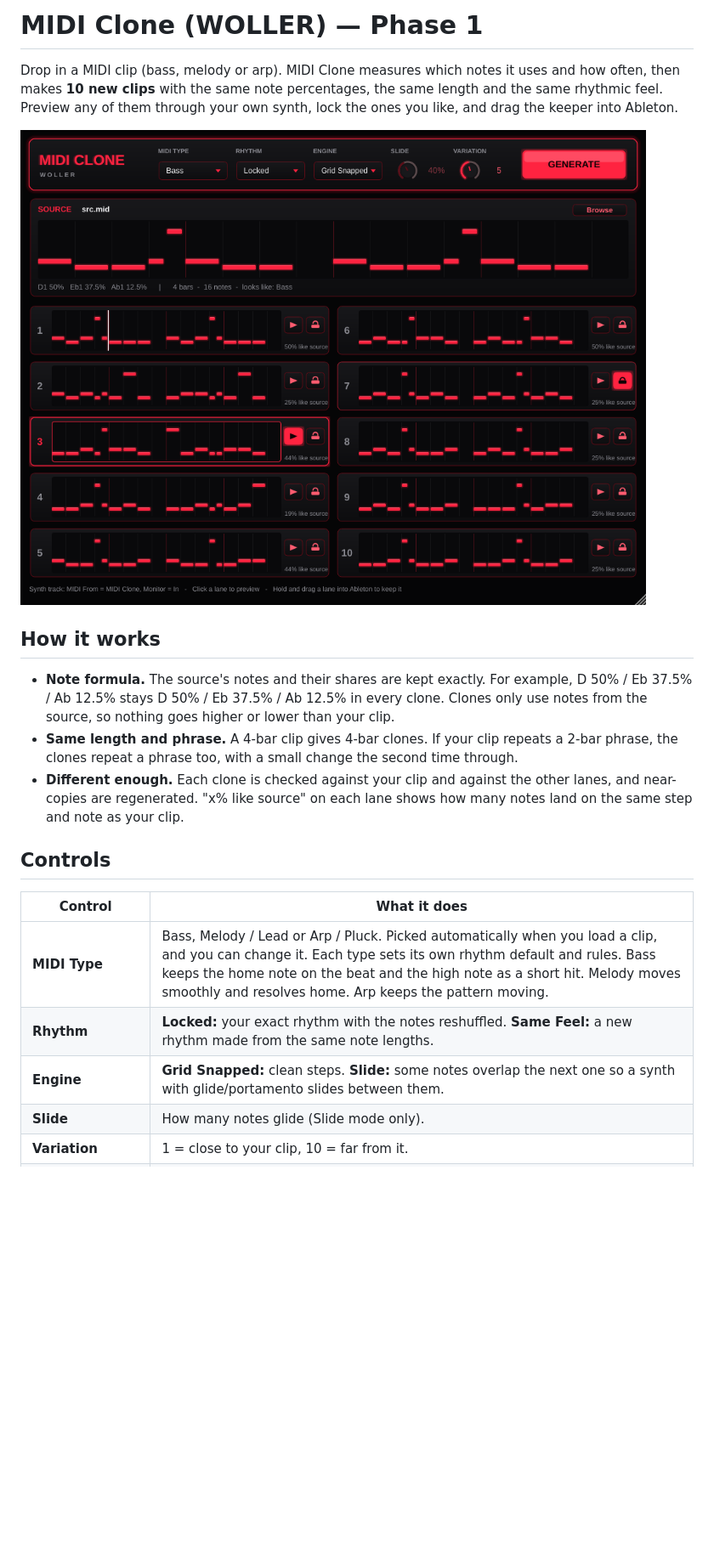
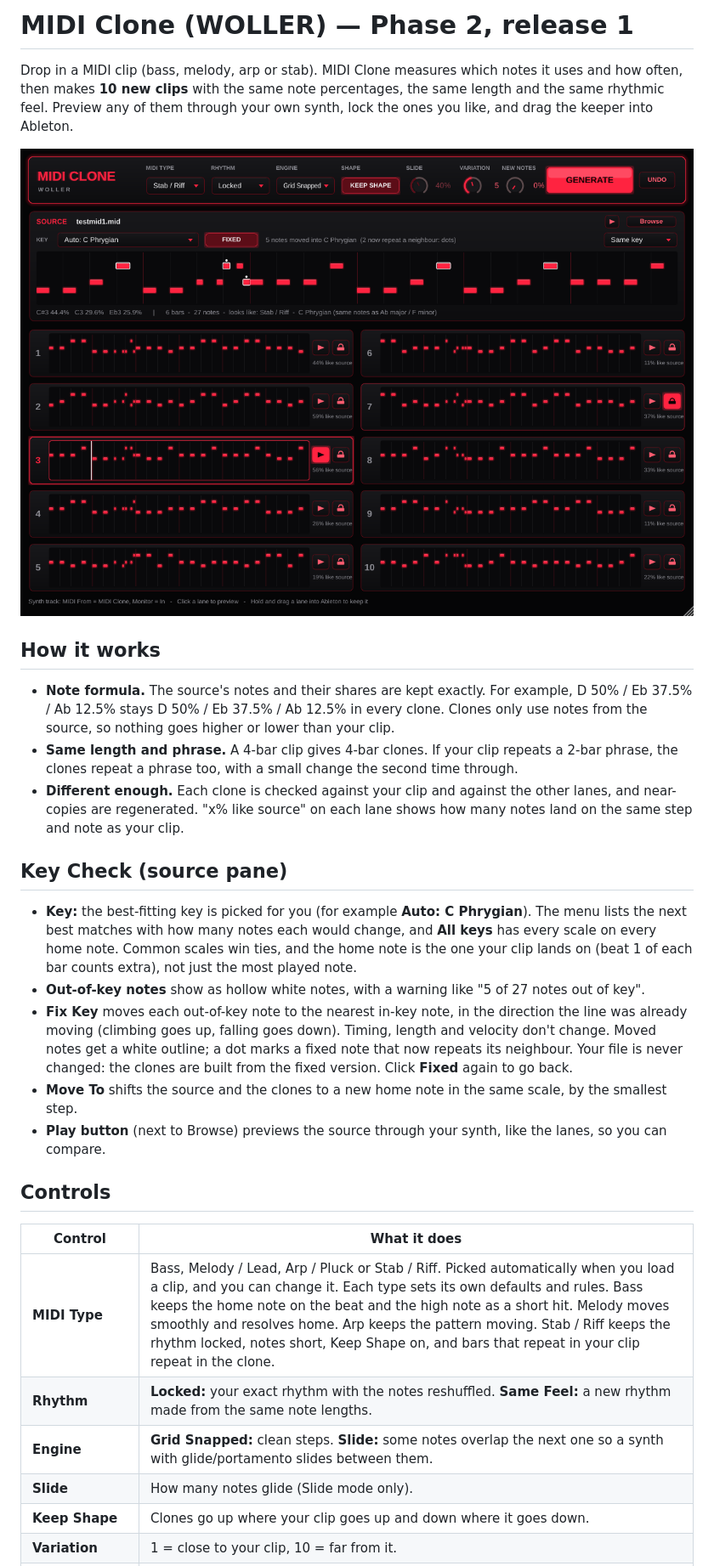
Before and after one commit to markwollerman-wq/MIDI_CLONE, a Markdown page: README.md, the part around one of its changes. Shown at 85% size. Drawn GitHub-style; pictures changed too: screenshot.png; blank space fills up the shorter version.

```diff
--- a/README.md
+++ b/README.md
@@ -1,6 +1,6 @@
-# MIDI Clone (WOLLER) — Phase 1
+# MIDI Clone (WOLLER) — Phase 2, release 1
 
-Drop in a MIDI clip (bass, melody or arp). MIDI Clone measures which notes it uses and how often, then makes **10 new clips** with the same note percentages, the same length and the same rhythmic feel. Preview any of them through your own synth, lock the ones you like, and drag the keeper into Ableton.
+Drop in a MIDI clip (bass, melody, arp or stab). MIDI Clone measures which notes it uses and how often, then makes **10 new clips** with the same note percentages, the same length and the same rhythmic feel. Preview any of them through your own synth, lock the ones you like, and drag the keeper into Ableton.
 
 ![MIDI Clone](screenshot.png)
 
@@ -10,12 +10,21 @@ Drop in a MIDI clip (bass, melody or arp). MIDI Clone measures which notes it us
 - **Same length and phrase.** A 4-bar clip gives 4-bar clones. If your clip repeats a 2-bar phrase, the clones repeat a phrase too, with a small change the second time through.
 - **Different enough.** Each clone is checked against your clip and against the other lanes, and near-copies are regenerated. "x% like source" on each lane shows how many notes land on the same step and note as your clip.
 
+## Key Check (source pane)
+
+- **Key:** the best-fitting key is picked for you (for example **Auto: C Phrygian**). The menu lists the next best matches with how many notes each would change, and **All keys** has every scale on every home note. Common scales win ties, and the home note is the one your clip lands on (beat 1 of each bar counts extra), not just the most played note.
+- **Out-of-key notes** show as hollow white notes, with a warning like "5 of 27 notes out of key".
+- **Fix Key** moves each out-of-key note to the nearest in-key note, in the direction the line was already moving (climbing goes up, falling goes down). Timing, length and velocity don't change. Moved notes get a white outline; a dot marks a fixed note that now repeats its neighbour. Your file is never changed: the clones are built from the fixed version. Click **Fixed** again to go back.
+- **Move To** shifts the source and the clones to a new home note in the same scale, by the smallest step.
+- **Play button** (next to Browse) previews the source through your synth, like the lanes, so you can compare.
+
 ## Controls
 
 | Control | What it does |
 |---|---|
-| **MIDI Type** | Bass, Melody / Lead or Arp / Pluck. Picked automatically when you load a clip, and you can change it. Each type sets its own rhythm default and rules. Bass keeps the home note on the beat and the high note as a short hit. Melody moves smoothly and resolves home. Arp keeps the pattern moving. |
+| **MIDI Type** | Bass, Melody / Lead, Arp / Pluck or Stab / Riff. Picked automatically when you load a clip, and you can change it. Each type sets its own defaults and rules. Bass keeps the home note on the beat and the high note as a short hit. Melody moves smoothly and resolves home. Arp keeps the pattern moving. Stab / Riff keeps the rhythm locked, notes short, Keep Shape on, and bars that repeat in your clip repeat in the clone. |
 | **Rhythm** | **Locked:** your exact rhythm with the notes reshuffled. **Same Feel:** a new rhythm made from the same note lengths. |
 | **Engine** | **Grid Snapped:** clean steps. **Slide:** some notes overlap the next one so a synth with glide/portamento slides between them. |
 | **Slide** | How many notes glide (Slide mode only). |
+| **Keep Shape** | Clones go up where your clip goes up and down where it goes down. |
 | **Variation** | 1 = close to your clip, 10 = far from it. |
```
Also changed, not shown: other parts of README.md (+8 -4 lines), 13 other files.
